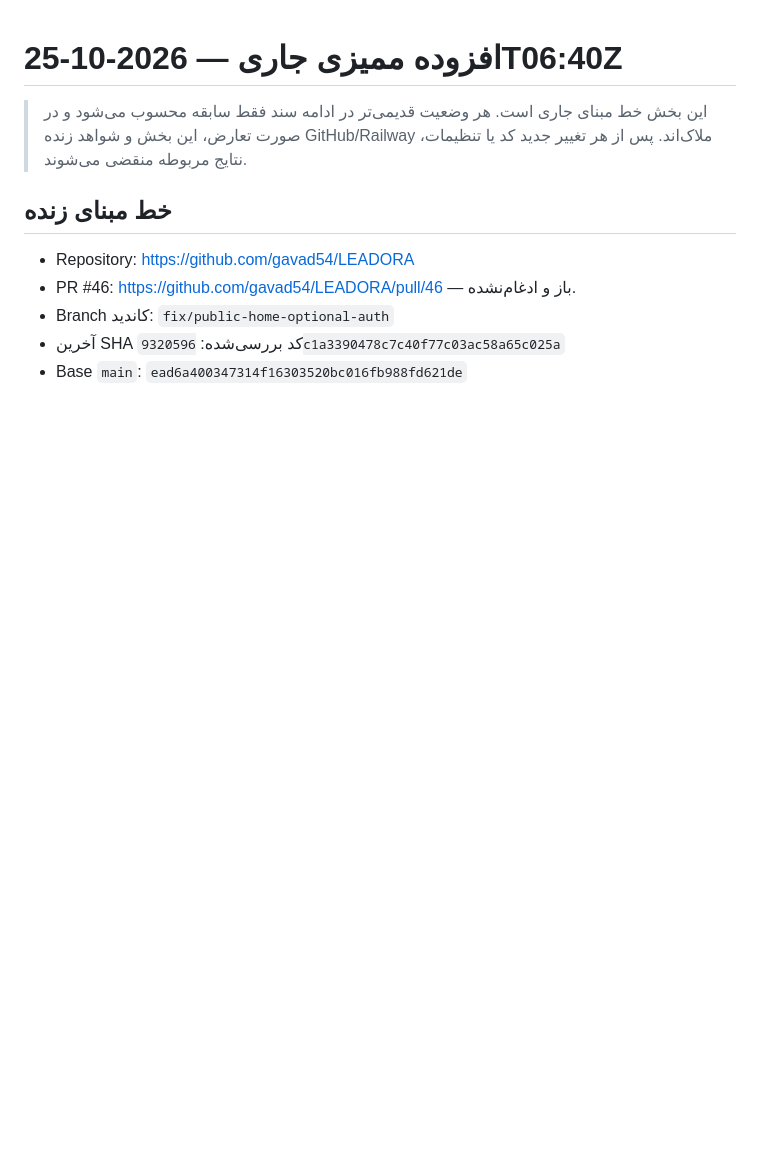
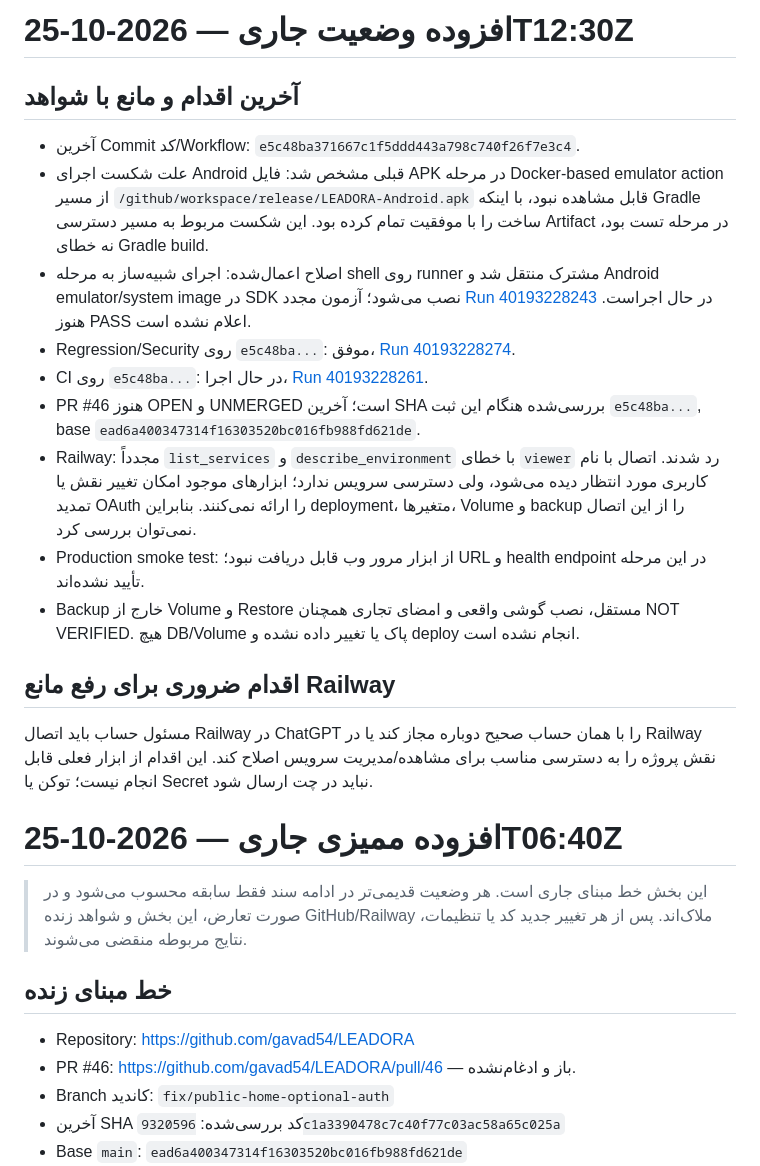
Before and after one commit to gavad54/LEADORA, a Markdown page: docs/RELEASE_STATUS_FA.md, the part around the change. Rendered like a GitHub page; blank space fills up the shorter version.

Commit message:
docs(release): record Android workflow root cause and current blockers

```diff
--- a/docs/RELEASE_STATUS_FA.md
+++ b/docs/RELEASE_STATUS_FA.md
@@ -1,3 +1,21 @@
+# افزوده وضعیت جاری — 2026-10-25T12:30Z
+
+## آخرین اقدام و مانع با شواهد
+
+- آخرین Commit کد/Workflow: `e5c48ba371667c1f5ddd443a798c740f26f7e3c4`.
+- علت شکست اجرای Android قبلی مشخص شد: فایل APK در مرحله Docker-based emulator action از مسیر `/github/workspace/release/LEADORA-Android.apk` قابل مشاهده نبود، با اینکه Gradle ساخت را با موفقیت تمام کرده بود. این شکست مربوط به مسیر دسترسی Artifact در مرحله تست بود، نه خطای Gradle build.
+- اصلاح اعمال‌شده: اجرای شبیه‌ساز به مرحله shell روی runner مشترک منتقل شد و Android emulator/system image در SDK نصب می‌شود؛ آزمون مجدد [Run 40193228243](https://github.com/gavad54/LEADORA/actions/runs/40193228243) در حال اجراست. هنوز PASS اعلام نشده است.
+- Regression/Security روی `e5c48ba...`: موفق، [Run 40193228274](https://github.com/gavad54/LEADORA/actions/runs/40193228274).
+- CI روی `e5c48ba...`: در حال اجرا، [Run 40193228261](https://github.com/gavad54/LEADORA/actions/runs/40193228261).
+- PR #46 هنوز OPEN و UNMERGED است؛ آخرین SHA بررسی‌شده هنگام این ثبت `e5c48ba...`, base `ead6a400347314f16303520bc016fb988fd621de`.
+- Railway: مجدداً `list_services` و `describe_environment` با خطای `viewer` رد شدند. اتصال با نام کاربری مورد انتظار دیده می‌شود، ولی دسترسی سرویس ندارد؛ ابزارهای موجود امکان تغییر نقش یا تمدید OAuth را ارائه نمی‌کنند. بنابراین deployment، متغیرها، Volume و backup را از این اتصال نمی‌توان بررسی کرد.
+- Production smoke test: از ابزار مرور وب قابل دریافت نبود؛ URL و health endpoint در این مرحله تأیید نشده‌اند.
+- Backup خارج از Volume و Restore مستقل، نصب گوشی واقعی و امضای تجاری همچنان NOT VERIFIED. هیچ DB/Volume پاک یا تغییر داده نشده و deploy انجام نشده است.
+
+## اقدام ضروری برای رفع مانع Railway
+
+مسئول حساب باید اتصال Railway در ChatGPT را با همان حساب صحیح دوباره مجاز کند یا در Railway نقش پروژه را به دسترسی مناسب برای مشاهده/مدیریت سرویس اصلاح کند. این اقدام از ابزار فعلی قابل انجام نیست؛ توکن یا Secret نباید در چت ارسال شود.
+
 # افزوده ممیزی جاری — 2026-10-25T06:40Z
 
 > این بخش خط مبنای جاری است. هر وضعیت قدیمی‌تر در ادامه سند فقط سابقه محسوب می‌شود و در صورت تعارض، این بخش و شواهد زنده GitHub/Railway ملاک‌اند. پس از هر تغییر جدید کد یا تنظیمات، نتایج مربوطه منقضی می‌شوند.
```
